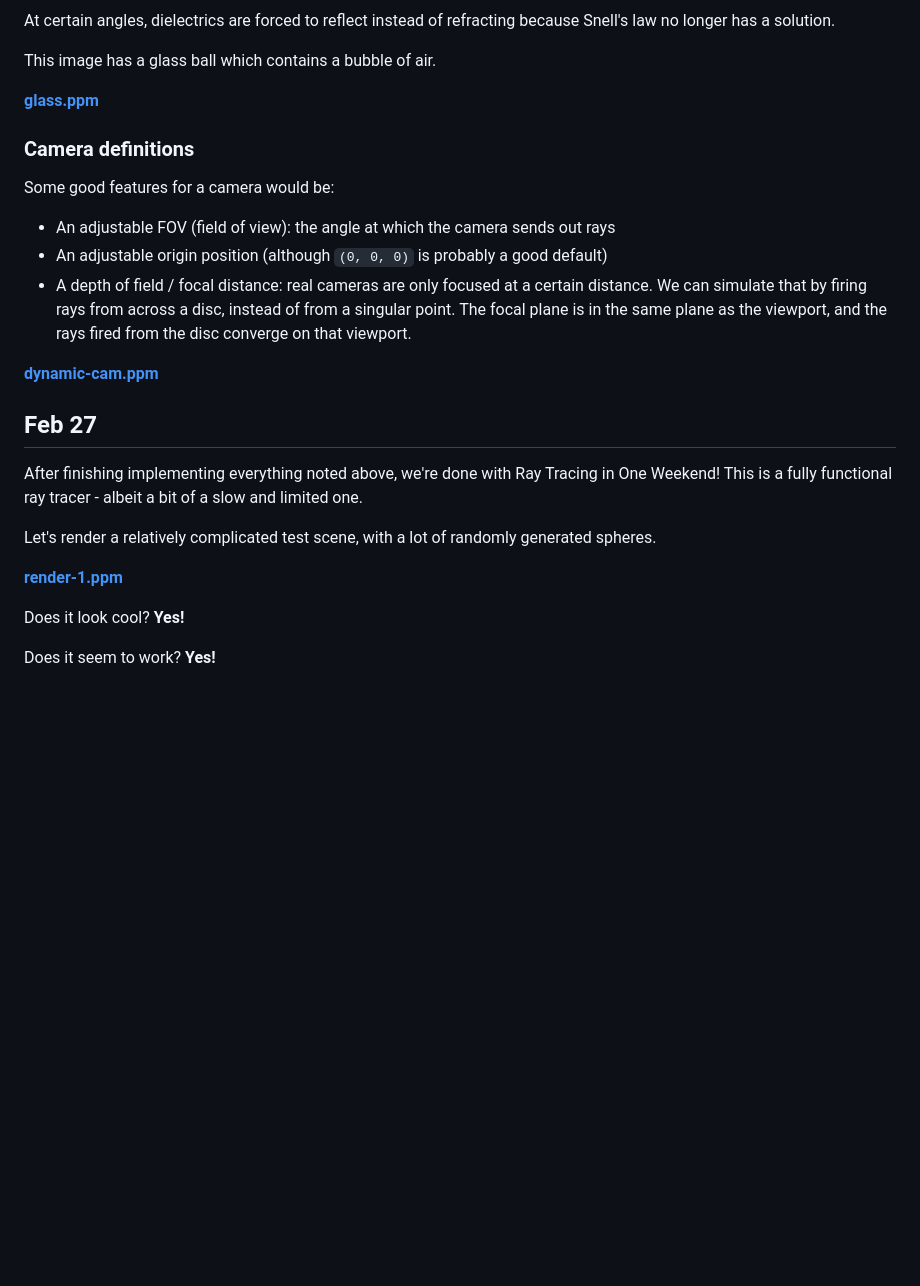
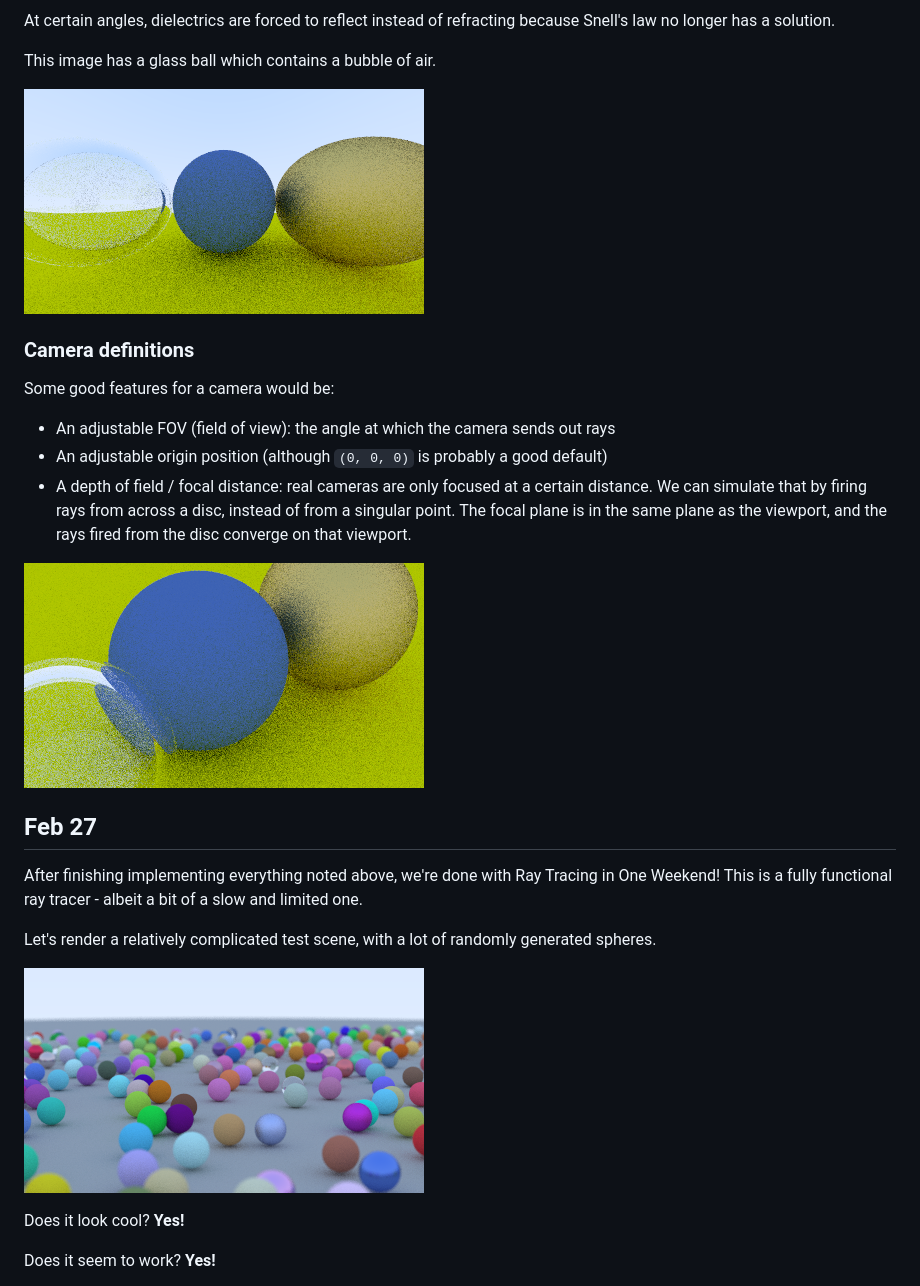
Before and after one commit to piemot/raytracing, a Markdown page: JOURNAL.md, the part around one of its changes. Rendered like a GitHub page; blank space fills up the shorter version.

```diff
--- a/JOURNAL.md
+++ b/JOURNAL.md
@@ -344,7 +344,7 @@ no longer has a solution.
 
 This image has a glass ball which contains a bubble of air.
 
-**[glass.ppm](./assets/glass.ppm)**
+![A rendering with a glass ball, containing an air bubble inside it.](assets/glass.png)
 
 ### Camera definitions
 
@@ -356,7 +356,7 @@ We can simulate that by firing rays from across a disc, instead of from a singul
 The focal plane is in the same plane as the viewport, and the rays fired from the disc converge
 on that viewport.
 
-**[dynamic-cam.ppm](./assets/dynamic-cam.ppm)**
+![A similar scene, displaying a small field of view with the camera backed away from and above the targets](assets/dynamic-cam.png)
 
 ## Feb 27
 
@@ -365,7 +365,7 @@ This is a fully functional ray tracer - albeit a bit of a slow and limited one.
 
 Let's render a relatively complicated test scene, with a lot of randomly generated spheres.
 
-**[render-1.ppm](./assets/render-1.ppm)**
+![A scene with a variety of balls of different types and colours, and demonstrating a slight focal distance effect](assets/render-1.png)
 
 Does it look cool? **Yes!**
 
```
Also changed, not shown: other parts of JOURNAL.md (+11 -11 lines).
